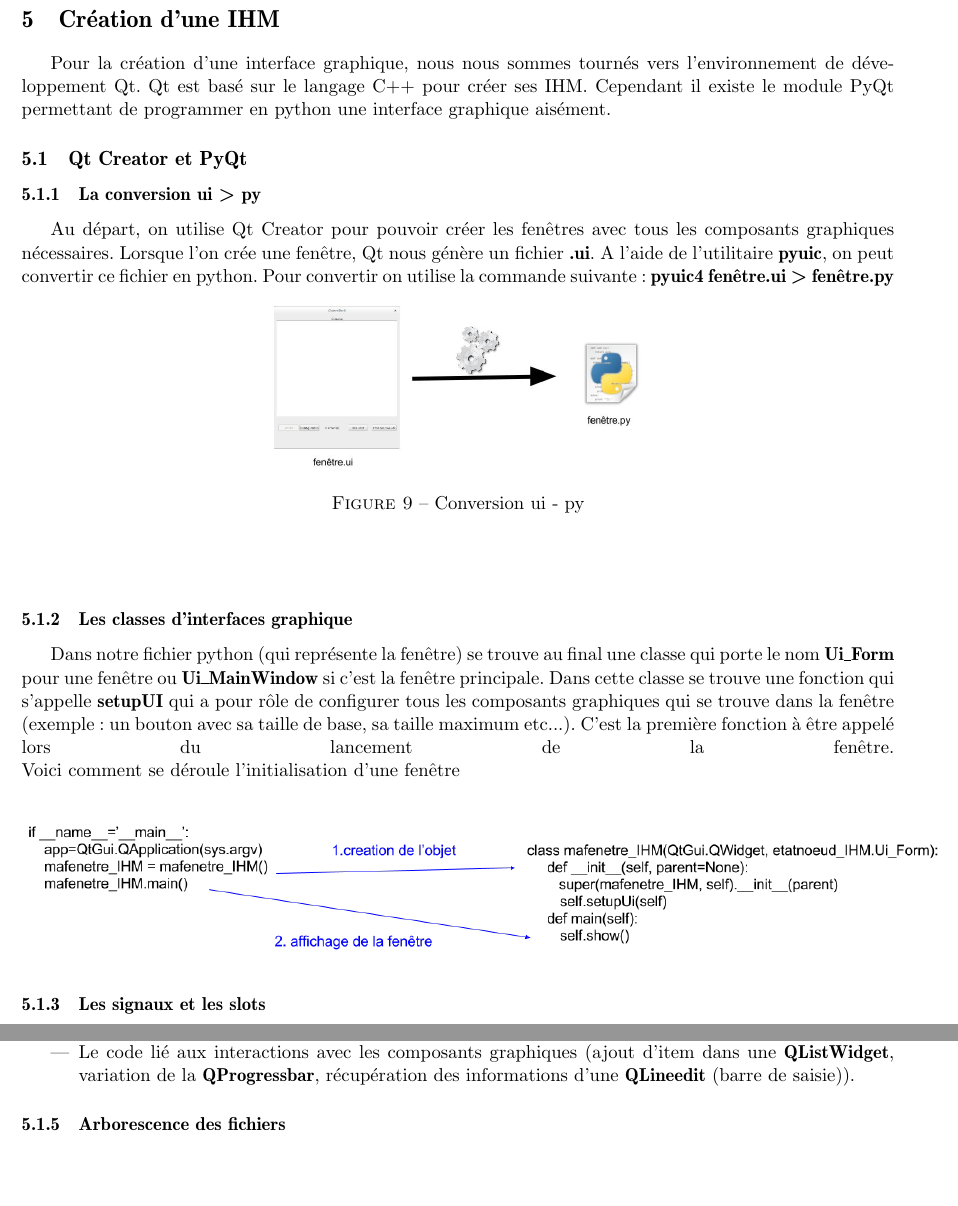
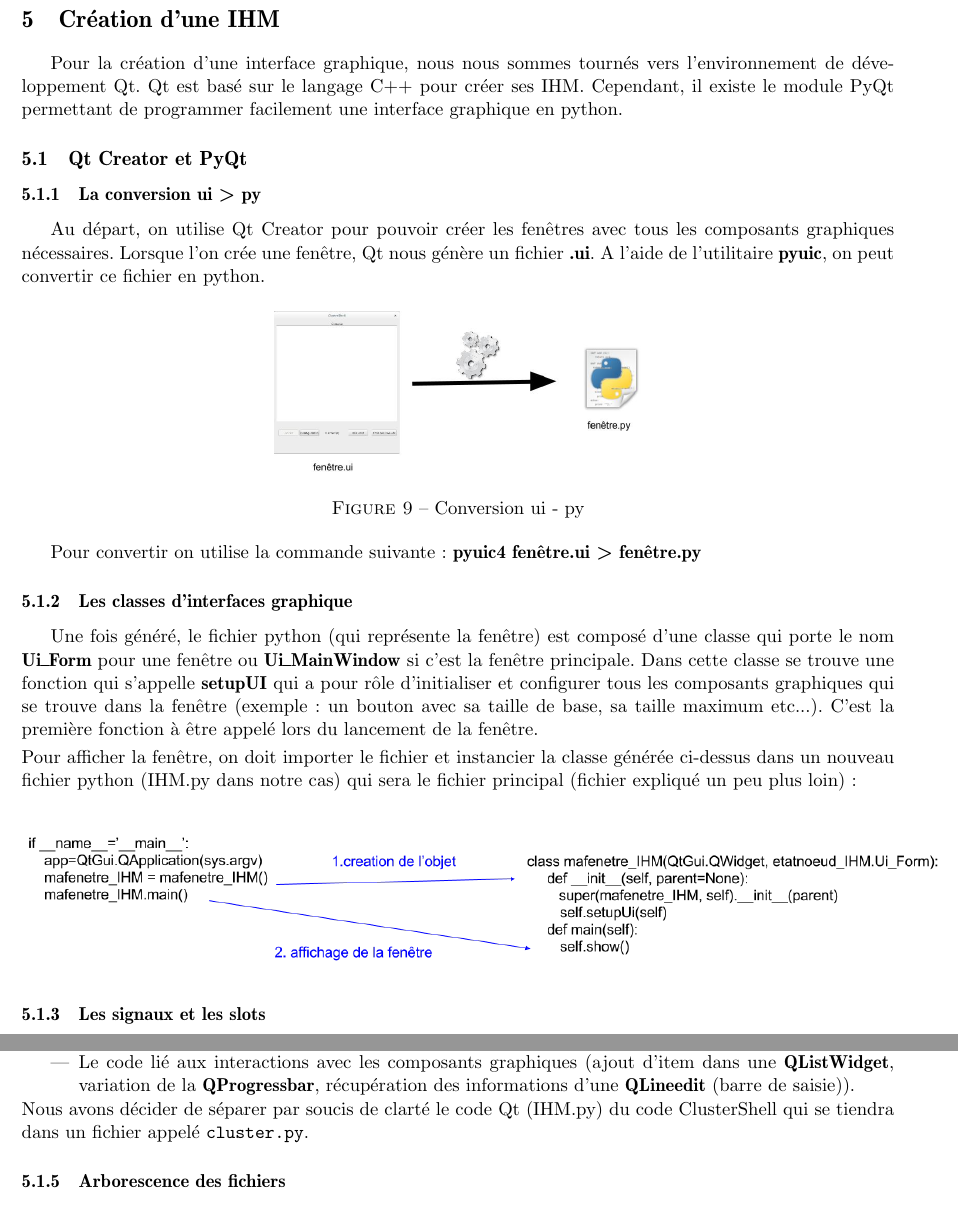
Before and after one commit to gdubroeucq/Clustershell_G-G, a LaTeX document (Rapport projet/rapport.tex): two parts of pages 10 and 11 of 18 before the commit and two parts of pages 10 and 11 of 19 after it, joined at a grey line, cut so that both start at the same text, the shorter picture padded with empty space. Compiled offline with pdfLaTeX.

Commit message:
Avancement rapport

```diff
--- a/Rapport projet/rapport.tex
+++ b/Rapport projet/rapport.tex
@@ -358,21 +358,23 @@ On constate les erreurs évidentes. Dans une commande distribuée, sur 10 noeuds
 
 \section{Création d'une IHM}
 \label{sec:section5}
-Pour la création d'une interface graphique, nous nous sommes tournés vers l'environnement de développement Qt. Qt est basé sur le langage C++ pour créer ses IHM. Cependant il existe le module PyQt permettant de programmer en python une interface graphique aisément.
+Pour la création d'une interface graphique, nous nous sommes tournés vers l'environnement de développement Qt. Qt est basé sur le langage C++ pour créer ses IHM. Cependant, il existe le module PyQt permettant de programmer facilement une interface graphique en python.
 \subsection{Qt Creator et PyQt}
 \subsubsection{La conversion ui > py}
 Au départ, on utilise Qt Creator pour pouvoir créer les fenêtres avec tous les composants graphiques nécessaires. Lorsque l'on crée une fenêtre, Qt nous génère un fichier \textbf{.ui}. A l'aide de l'utilitaire \textbf{pyuic}, on peut convertir ce fichier en python.
+\smallbreak
 \begin{figure}[hbtp]
 \centering
 \includegraphics[scale=0.3]{conversion_ui_py.jpg}
 \caption{Conversion ui - py}
 \end{figure}
-Pour convertir on utilise la commande suivante: \textbf{pyuic4 fenêtre.ui > fenêtre.py}\linebreak
-\\
+Pour convertir on utilise la commande suivante: \textbf{pyuic4 fenêtre.ui > fenêtre.py}
+
 \subsubsection{Les classes d'interfaces graphique}
-Dans notre fichier python (qui représente la fenêtre) se trouve au final une classe qui porte le nom \textbf{Ui\_Form} pour une fenêtre ou \textbf{Ui\_MainWindow} si c'est la fenêtre principale. Dans cette classe se trouve une fonction qui s'appelle \textbf{setupUI} qui a pour rôle de configurer tous les composants graphiques qui se trouve dans la fenêtre (exemple: un bouton avec sa taille de base, sa taille maximum etc...). C'est la première fonction à être appelé lors du lancement de la fenêtre.
-\linebreak
-Voici comment se déroule l'initialisation d'une fenêtre
+Une fois généré, le fichier python (qui représente la fenêtre) est composé d'une classe qui porte le nom \textbf{Ui\_Form} pour une fenêtre ou \textbf{Ui\_MainWindow} si c'est la fenêtre principale. Dans cette classe se trouve une fonction qui s'appelle \textbf{setupUI} qui a pour rôle d'initialiser et configurer tous les composants graphiques qui se trouve dans la fenêtre (exemple: un bouton avec sa taille de base, sa taille maximum etc...). C'est la première fonction à être appelé lors du lancement de la fenêtre.
+\smallbreak
+\noindent
+Pour afficher la fenêtre, on doit importer le fichier et instancier la classe générée ci-dessus dans un nouveau fichier python (IHM.py dans notre cas) qui sera le fichier principal (fichier expliqué un peu plus loin):
 \begin{center}
 \includegraphics[scale=0.45]{initialisation_fenetre.jpg}
 \end{center}
@@ -409,6 +411,7 @@ Comme dans tout fichier python, une fonction main existe et doit être appelée
 \item Les classes d'interface graphique
 \item Le code lié aux interactions avec les composants graphiques (ajout d'item dans une \textbf{QListWidget}, variation de la \textbf{QProgressbar}, récupération des informations d'une \textbf{QLineedit} (barre de saisie)).
 \end{itemize}
+Nous avons décider de séparer par soucis de clarté le code Qt (IHM.py) du code ClusterShell qui se tiendra dans un fichier appelé \verb?cluster.py?.
 \subsubsection{Arborescence des fichiers}
 Afin de mieux comprendre comment notre IHM à été créé, voici un récapitulatif de l'ensemble de nos fichiers python qui sont regroupés dans le dossier clustershell\_IHM.\\
 \includegraphics[scale=0.5]{arborescence_fichiers_IHM.jpg}
```
Also changed, not shown: Rapport projet/rapport.pdf, Rapport projet/rapport.tex (17 more changed lines), 4 other files.
